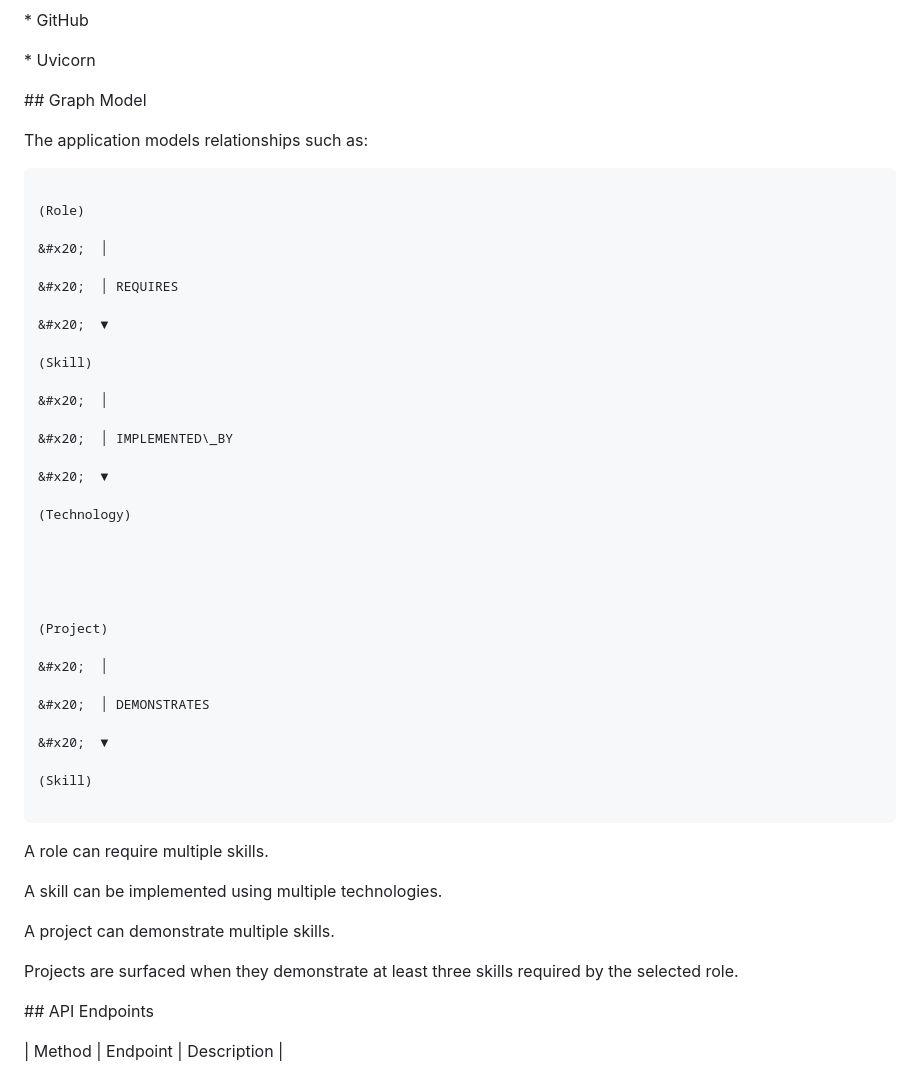
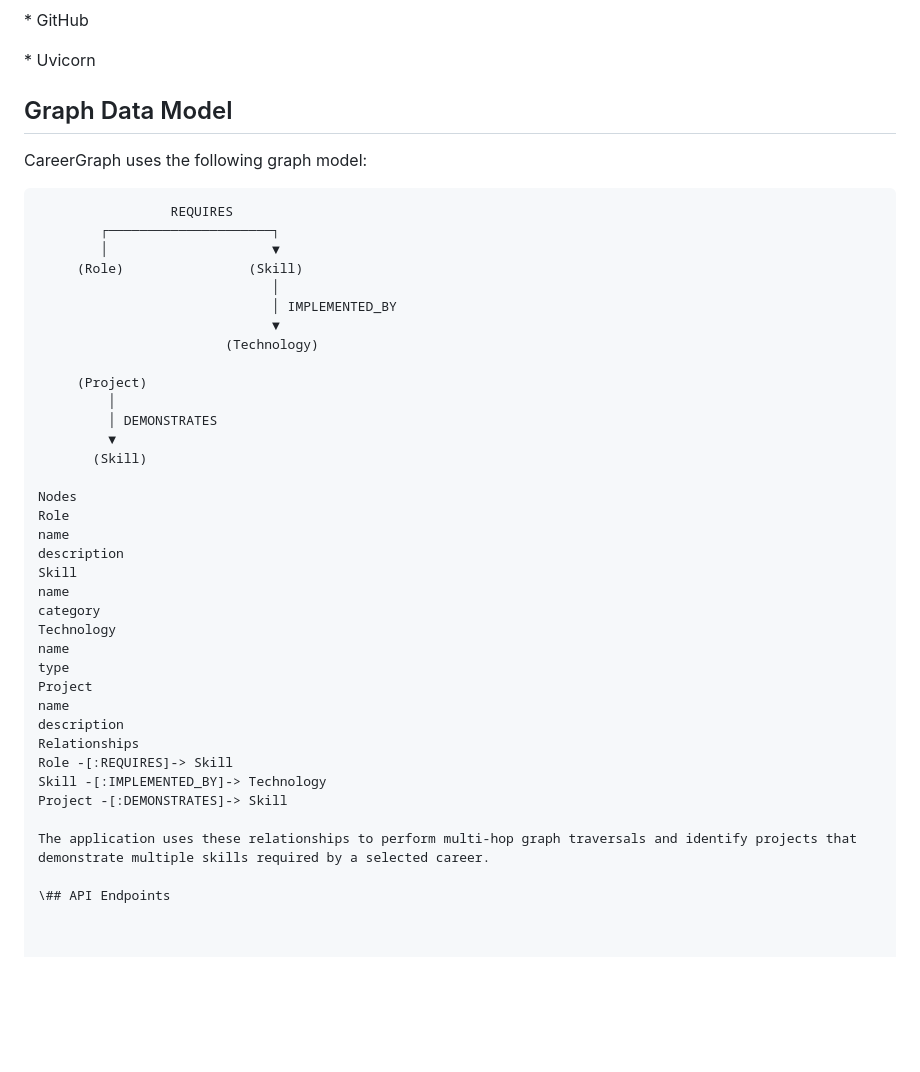
Before and after one commit to Abhi17102/CareerGraph, a Markdown page: README.md, the part around one of its changes. GitHub-like rendering; blank space fills up the shorter version.

````diff
--- a/README.md
+++ b/README.md
@@ -219,67 +219,45 @@ For CareerGraph, the graph model is useful because the main questions are relati
 
 
 
-\## Graph Model
+## Graph Data Model
 
-
-
-The application models relationships such as:
-
-
+CareerGraph uses the following graph model:
 
 ```text
+                 REQUIRES
+        ┌─────────────────────┐
+        │                     ▼
+     (Role)                (Skill)
+                              │
+                              │ IMPLEMENTED_BY
+                              ▼
+                        (Technology)
 
-(Role)
+     (Project)
+         │
+         │ DEMONSTRATES
+         ▼
+       (Skill)
 
-&#x20;  │
+Nodes
+Role
+name
+description
+Skill
+name
+category
+Technology
+name
+type
+Project
+name
+description
+Relationships
+Role -[:REQUIRES]-> Skill
+Skill -[:IMPLEMENTED_BY]-> Technology
+Project -[:DEMONSTRATES]-> Skill
 
-&#x20;  │ REQUIRES
-
-&#x20;  ▼
-
-(Skill)
-
-&#x20;  │
-
-&#x20;  │ IMPLEMENTED\_BY
-
-&#x20;  ▼
-
-(Technology)
-
-
-
-
-
-(Project)
-
-&#x20;  │
-
-&#x20;  │ DEMONSTRATES
-
-&#x20;  ▼
-
-(Skill)
-
-```
-
-
-
-A role can require multiple skills.
-
-
-
-A skill can be implemented using multiple technologies.
-
-
-
-A project can demonstrate multiple skills.
-
-
-
-Projects are surfaced when they demonstrate at least three skills required by the selected role.
-
-
+The application uses these relationships to perform multi-hop graph traversals and identify projects that demonstrate multiple skills required by a selected career.
 
 \## API Endpoints
 
````
Also changed, not shown: other parts of README.md (+7 -0 lines).
